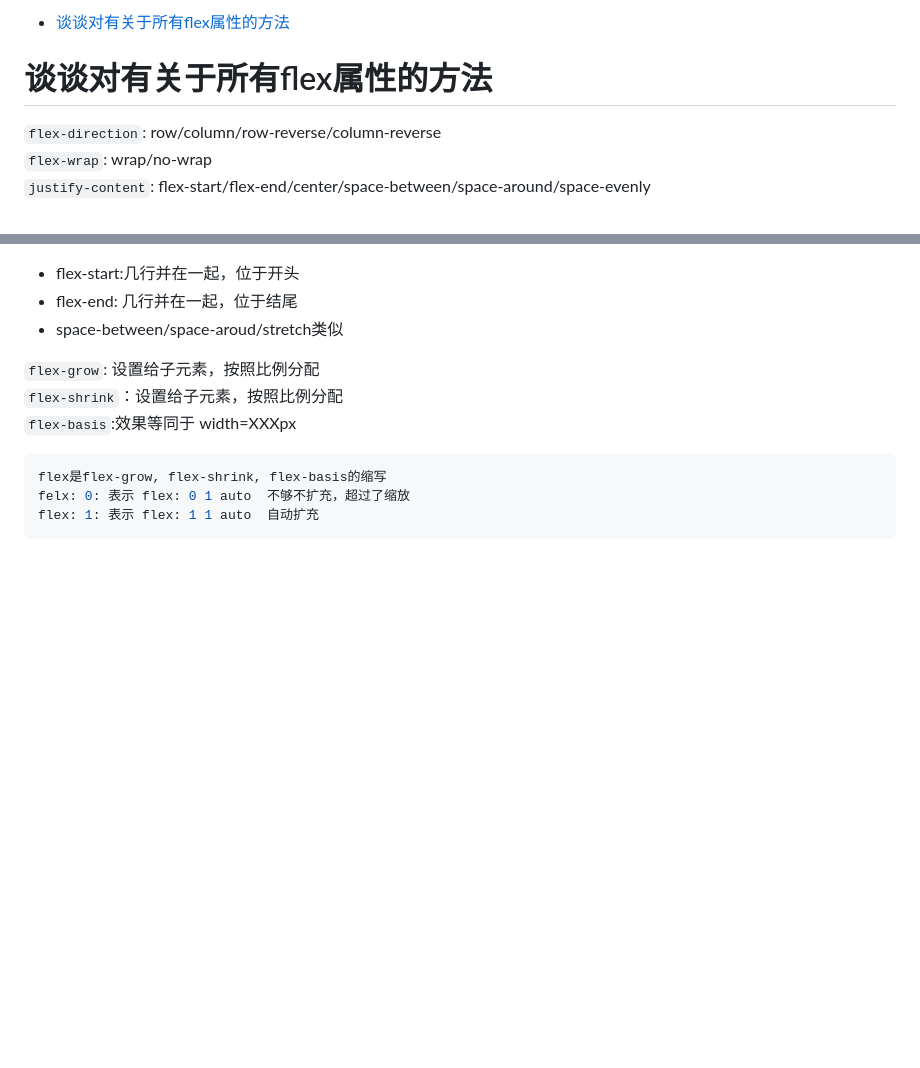
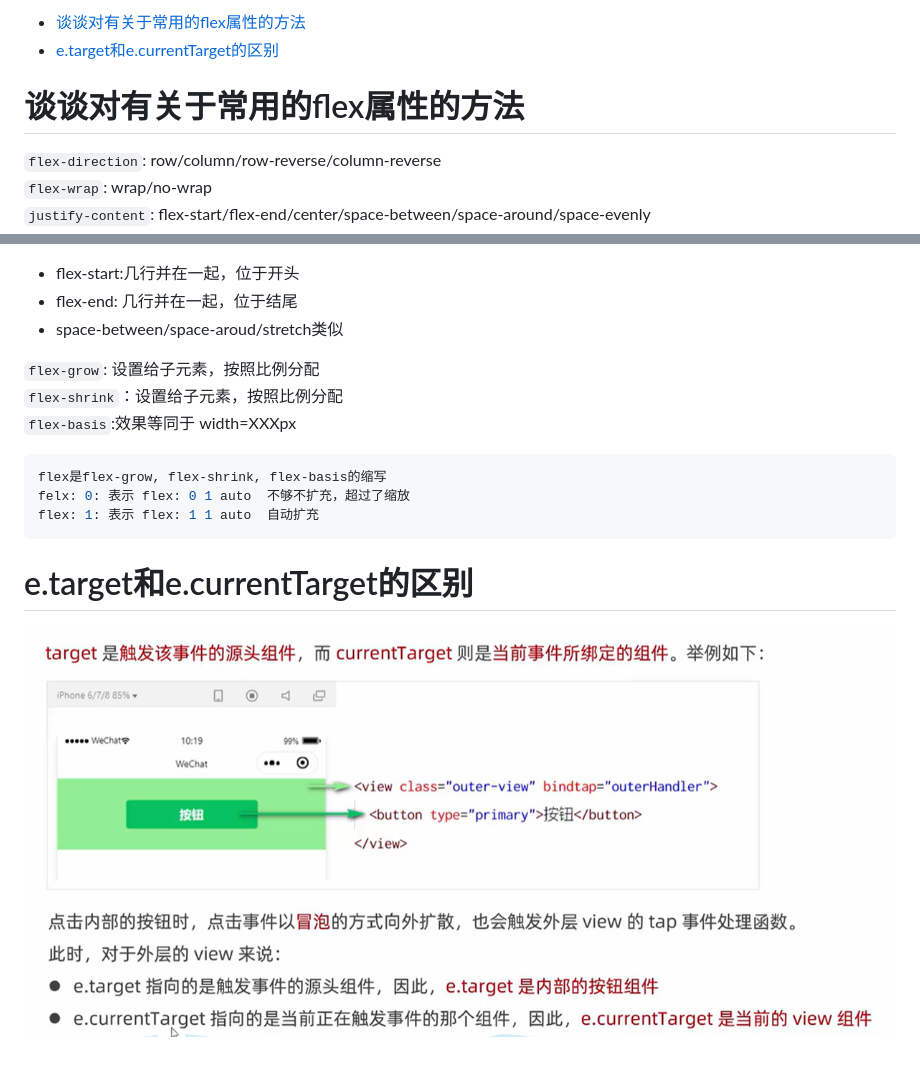
Before and after one commit to mianmami/js-interview, a Markdown page: 0-100.md, 2 parts joined by grey strips. GitHub-like rendering; pictures changed too: images/00001.png (added); blank space fills up the shorter version.

````diff
--- a/0-100.md
+++ b/0-100.md
@@ -1,6 +1,7 @@
 
-- [谈谈对有关于所有flex属性的方法](#谈谈对有关于所有flex属性的方法)
-# 谈谈对有关于所有flex属性的方法
+- [谈谈对有关于常用的flex属性的方法](#谈谈对有关于常用的flex属性的方法)
+- [e.target和e.currentTarget的区别](#etarget和ecurrenttarget的区别)
+# 谈谈对有关于常用的flex属性的方法
 `flex-direction`: row/column/row-reverse/column-reverse<br>
 `flex-wrap`: wrap/no-wrap<br>
 `justify-content`: flex-start/flex-end/center/space-between/space-around/space-evenly<br>
@@ -18,3 +19,5 @@ flex是flex-grow, flex-shrink, flex-basis的缩写
 felx: 0: 表示 flex: 0 1 auto  不够不扩充，超过了缩放
 flex: 1: 表示 flex: 1 1 auto  自动扩充
 ```
+# e.target和e.currentTarget的区别
+![image](images/00001.png)
````
